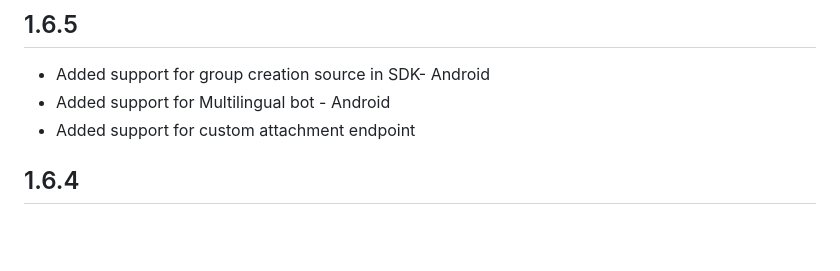
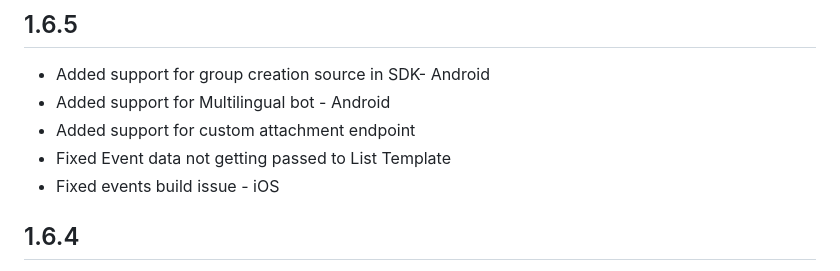
Before and after one commit to Kommunicate-io/Kommunicate-Flutter-Plugin, a Markdown page: CHANGELOG.md, the part around the change. Rendered like a GitHub page; blank space fills up the shorter version.

Commit message:
update changelog

```diff
--- a/CHANGELOG.md
+++ b/CHANGELOG.md
@@ -2,6 +2,9 @@
 - Added support for group creation source in SDK- Android
 - Added support for Multilingual bot - Android
 - Added support for custom attachment endpoint
+- Fixed Event data not getting passed to List Template
+- Fixed events build issue - iOS
+
 
 ## 1.6.4
 - Added support for custom toolbar subtitle - iOS
```
